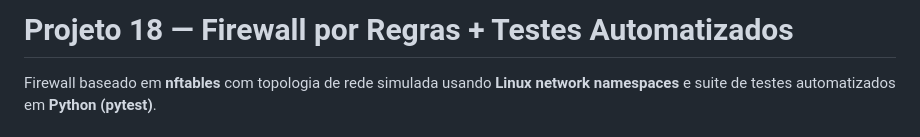
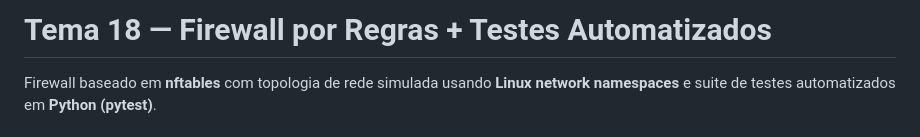
Before and after one commit to CtrlZGod/GPR_3_TP, a Markdown page: README.md, the part around the change. Rendered like a GitHub page.

Commit message:
Update project title in README.md

```diff
--- a/README.md
+++ b/README.md
@@ -1,4 +1,4 @@
-# Projeto 18 — Firewall por Regras + Testes Automatizados
+# Tema 18 — Firewall por Regras + Testes Automatizados
 
 Firewall baseado em **nftables** com topologia de rede simulada usando **Linux network namespaces** e suite de testes automatizados em **Python (pytest)**.
 
```
